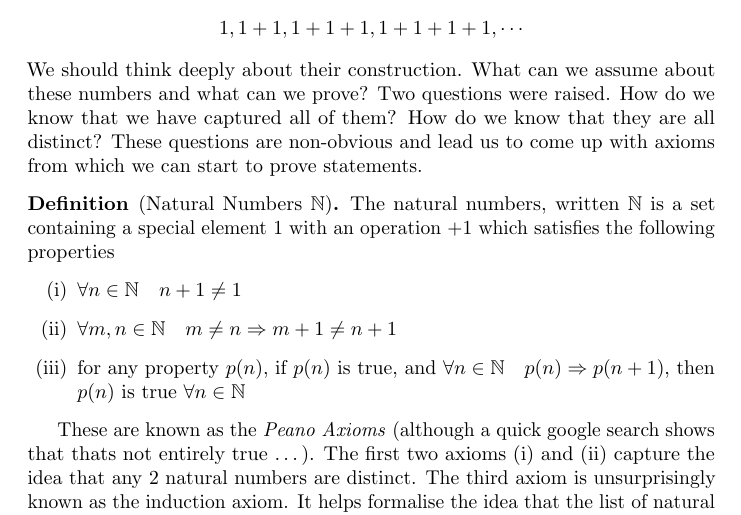
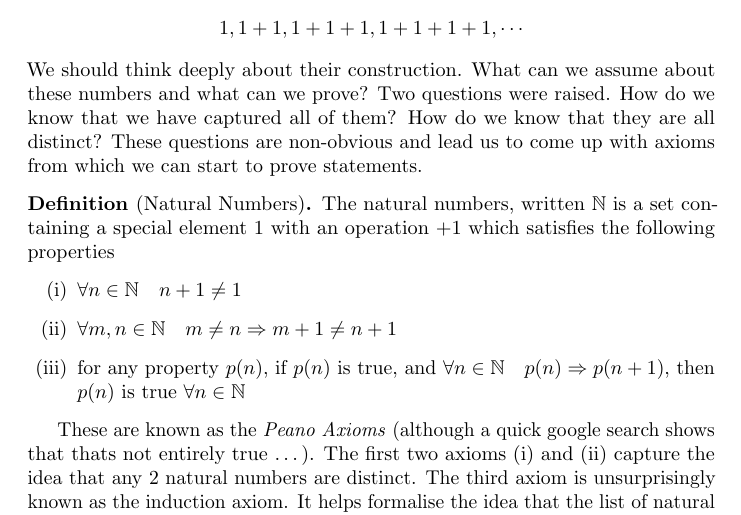
Before and after one commit to DiscreteBites/Tripos, a LaTeX document (1a/Numbers and Sets/numbers_and_sets.tex): part of page 8 of 9, cut so that both start at the same text. Compiled offline with pdfLaTeX.

Commit message:
Numbers and sets lecture 2

```diff
--- a/1a/Numbers and Sets/numbers_and_sets.tex
+++ b/1a/Numbers and Sets/numbers_and_sets.tex
@@ -238,7 +238,7 @@ The natural numbers $\N$ consist of (for this course we will exclude 0):
 \]
 We should think deeply about their construction. What can we assume about these numbers and what can we prove? Two questions were raised. How do we know that we have captured all of them? How do we know that they are all distinct? These questions are non-obvious and lead us to come up with axioms from which we can start to prove statements.
 
-\begin{defi}[Natural Numbers $\N$]
+\begin{defi}[Natural Numbers]
     The natural numbers, written $\N$ is a set containing a special element $1$ with an operation $+1$ which satisfies the following properties
     \begin{enumerate}
         \item $\forall n \in \N \quad n+1 \neq 1$
```
